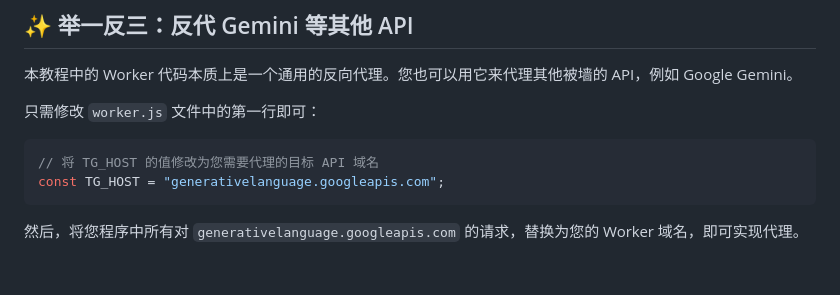
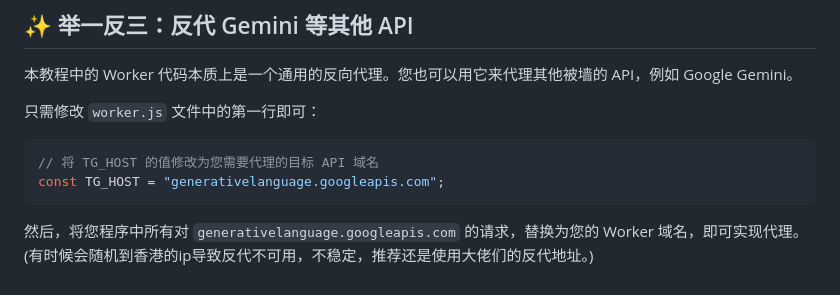
Before and after one commit to clown145/astrbot_plugin_tg_button, a Markdown page: cf/reverse_proxy.md, the part around the change. GitHub-like rendering.

````diff
--- a/cf/reverse_proxy.md
+++ b/cf/reverse_proxy.md
@@ -72,4 +72,4 @@ const TG_HOST = "generativelanguage.googleapis.com";
 ```
 
 
-然后，将您程序中所有对 `generativelanguage.googleapis.com` 的请求，替换为您的 Worker 域名，即可实现代理。
+然后，将您程序中所有对 `generativelanguage.googleapis.com` 的请求，替换为您的 Worker 域名，即可实现代理。(有时候会随机到香港的ip导致反代不可用，不稳定，推荐还是使用大佬们的反代地址。)
````
